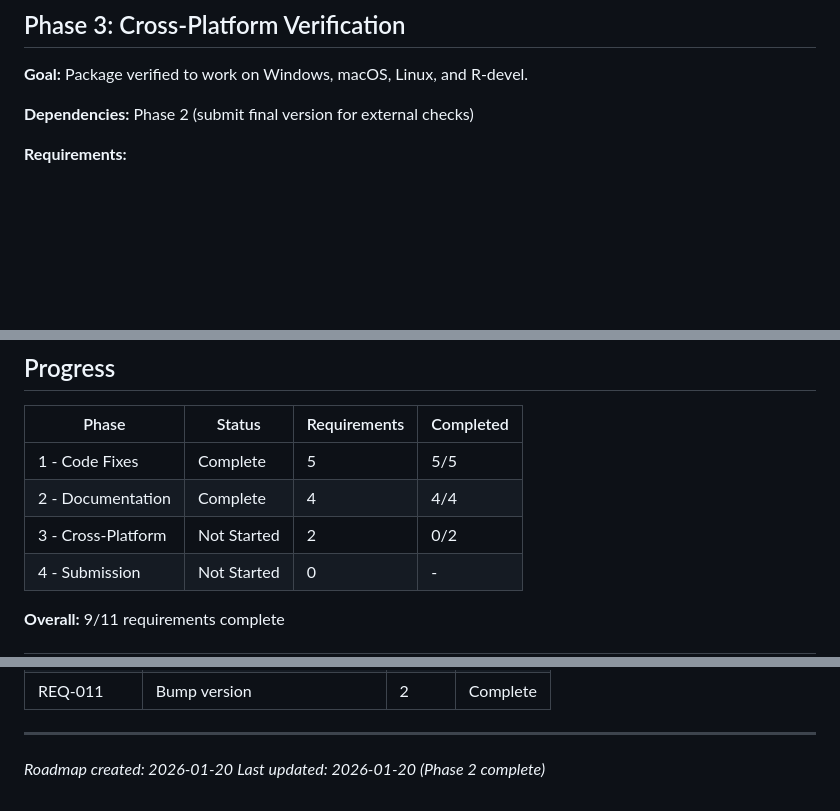
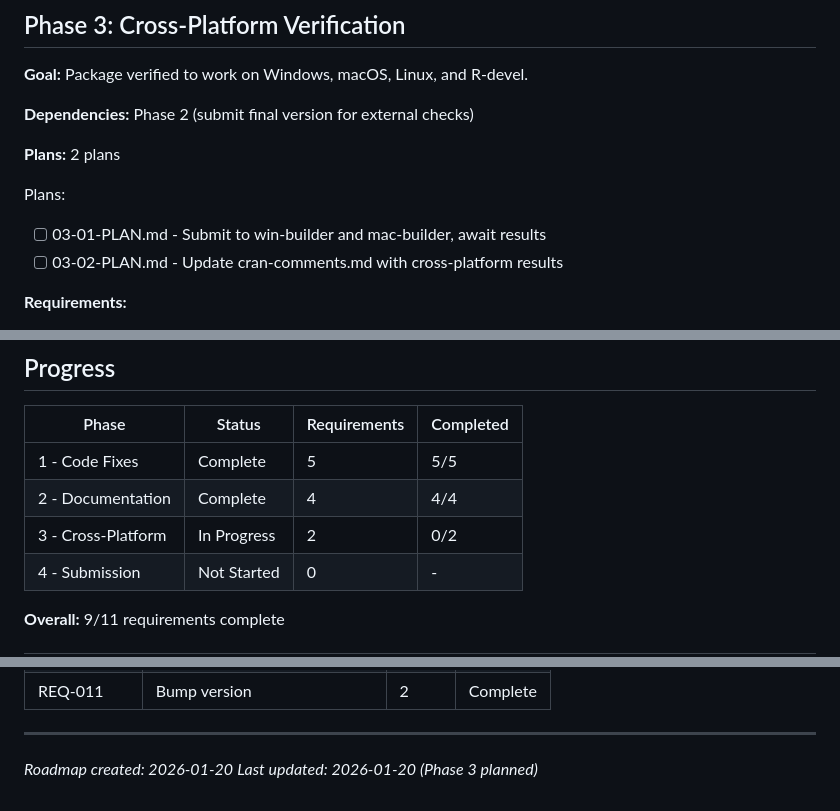
Before and after one commit to bbuchsbaum/multivarious, a Markdown page: .planning/ROADMAP.md, 3 parts joined by grey strips. Rendered like a GitHub page; blank space fills up the shorter version.

Commit message:
docs(03): create phase plan
Phase 03: Cross-Platform Verification
- 2 plans in 2 waves
- 1 parallel (Wave 1), 1 sequential (Wave 2)
- Ready for execution

Co-Authored-By: Claude Opus 4.5 <noreply@anthropic.com>

```diff
--- a/.planning/ROADMAP.md
+++ b/.planning/ROADMAP.md
@@ -84,6 +84,12 @@ Plans:
 
 **Dependencies:** Phase 2 (submit final version for external checks)
 
+**Plans:** 2 plans
+
+Plans:
+- [ ] 03-01-PLAN.md - Submit to win-builder and mac-builder, await results
+- [ ] 03-02-PLAN.md - Update cran-comments.md with cross-platform results
+
 **Requirements:**
 - REQ-009: Cross-platform verification
 - REQ-010: R-devel compatibility
@@ -128,7 +134,7 @@ Plans:
 |-------|--------|--------------|-----------|
 | 1 - Code Fixes | Complete | 5 | 5/5 |
 | 2 - Documentation | Complete | 4 | 4/4 |
-| 3 - Cross-Platform | Not Started | 2 | 0/2 |
+| 3 - Cross-Platform | In Progress | 2 | 0/2 |
 | 4 - Submission | Not Started | 0 | - |
 
 **Overall:** 9/11 requirements complete
@@ -153,4 +159,4 @@ Plans:
 
 ---
 *Roadmap created: 2026-01-20*
-*Last updated: 2026-01-20 (Phase 2 complete)*
+*Last updated: 2026-01-20 (Phase 3 planned)*
```
Also changed, not shown: 2 other files.
